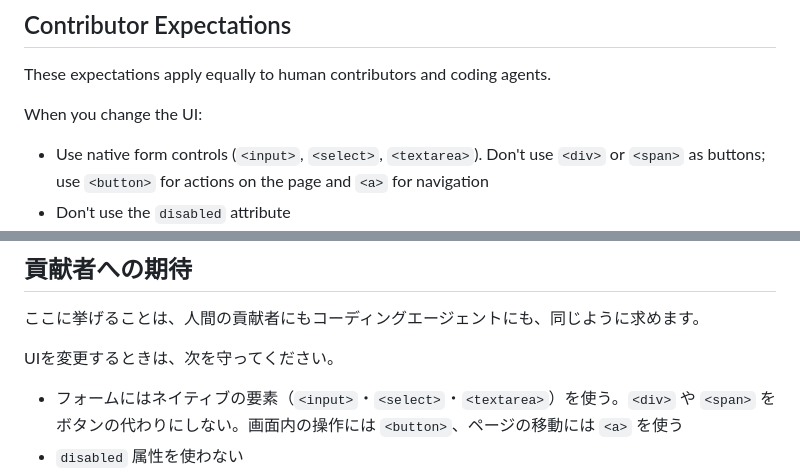
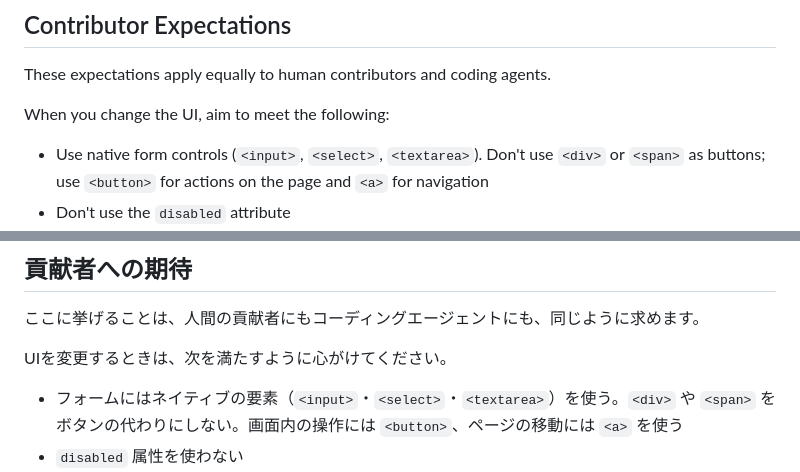
Before and after one commit to securecat/live-regions-catcher, a Markdown page: docs/ACCESSIBILITY.md, 2 parts joined by grey strips. GitHub-like rendering.

Commit message:
docs: frame UI contributor expectations as goals to aim for
Co-Authored-By: Claude Opus 5.5 <noreply@anthropic.com>

```diff
--- a/docs/ACCESSIBILITY.md
+++ b/docs/ACCESSIBILITY.md
@@ -75,7 +75,7 @@ Live Regions Catcher is developed by an individual, so we can't promise a deadli
 
 These expectations apply equally to human contributors and coding agents.
 
-When you change the UI:
+When you change the UI, aim to meet the following:
 
 - Use native form controls (`<input>`, `<select>`, `<textarea>`). Don't use `<div>` or `<span>` as buttons; use `<button>` for actions on the page and `<a>` for navigation
 - Don't use the `disabled` attribute
@@ -180,7 +180,7 @@ UIは WCAG 2.2 のレベル AA を目標とし、これを上限ではなく下
 
 ここに挙げることは、人間の貢献者にもコーディングエージェントにも、同じように求めます。
 
-UIを変更するときは、次を守ってください。
+UIを変更するときは、次を満たすように心がけてください。
 
 - フォームにはネイティブの要素（`<input>`・`<select>`・`<textarea>`）を使う。`<div>` や `<span>` をボタンの代わりにしない。画面内の操作には `<button>`、ページの移動には `<a>` を使う
 - `disabled` 属性を使わない
```
